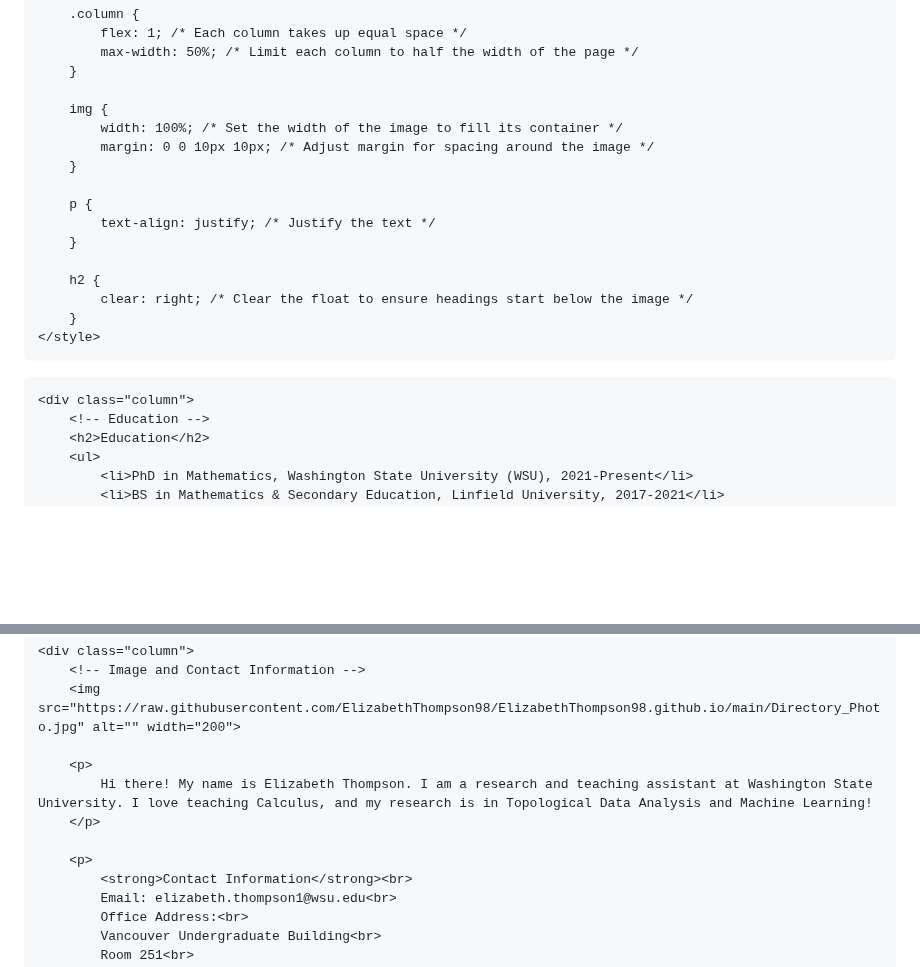
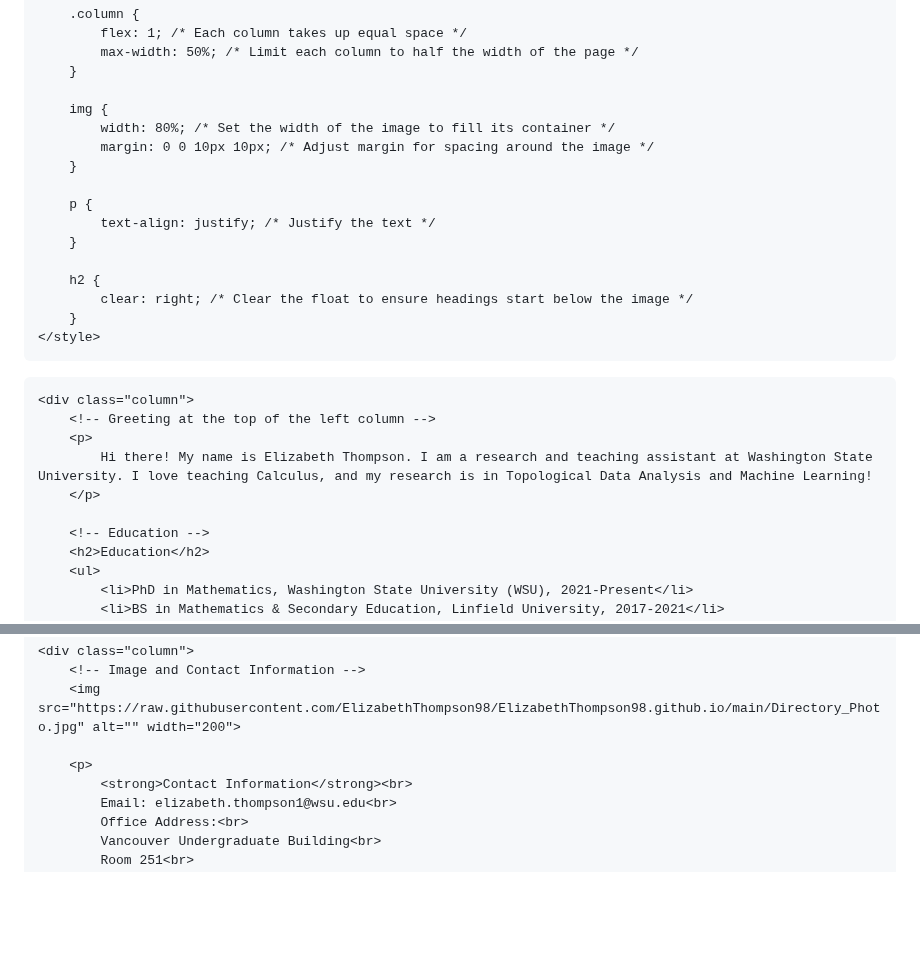
Before and after one commit to ElizabethThompson98/ElizabethThompson98.github.io, a Markdown page: README.md, 2 parts joined by grey strips. Rendered like a GitHub page; blank space fills up the shorter version.

```diff
--- a/README.md
+++ b/README.md
@@ -18,7 +18,7 @@
         }
 
         img {
-            width: 100%; /* Set the width of the image to fill its container */
+            width: 80%; /* Set the width of the image to fill its container */
             margin: 0 0 10px 10px; /* Adjust margin for spacing around the image */
         }
 
@@ -34,6 +34,11 @@
 <body>
 
     <div class="column">
+        <!-- Greeting at the top of the left column -->
+        <p>
+            Hi there! My name is Elizabeth Thompson. I am a research and teaching assistant at Washington State University. I love teaching Calculus, and my research is in Topological Data Analysis and Machine Learning!
+        </p>
+
         <!-- Education -->
         <h2>Education</h2>
         <ul>
@@ -64,10 +69,6 @@
         <img src="https://raw.githubusercontent.com/ElizabethThompson98/ElizabethThompson98.github.io/main/Directory_Photo.jpg" alt="" width="200">
 
         <p>
-            Hi there! My name is Elizabeth Thompson. I am a research and teaching assistant at Washington State University. I love teaching Calculus, and my research is in Topological Data Analysis and Machine Learning!
-        </p>
-
-        <p>
             <strong>Contact Information</strong><br>
             Email: elizabeth.thompson1@wsu.edu<br>
             Office Address:<br>
```
